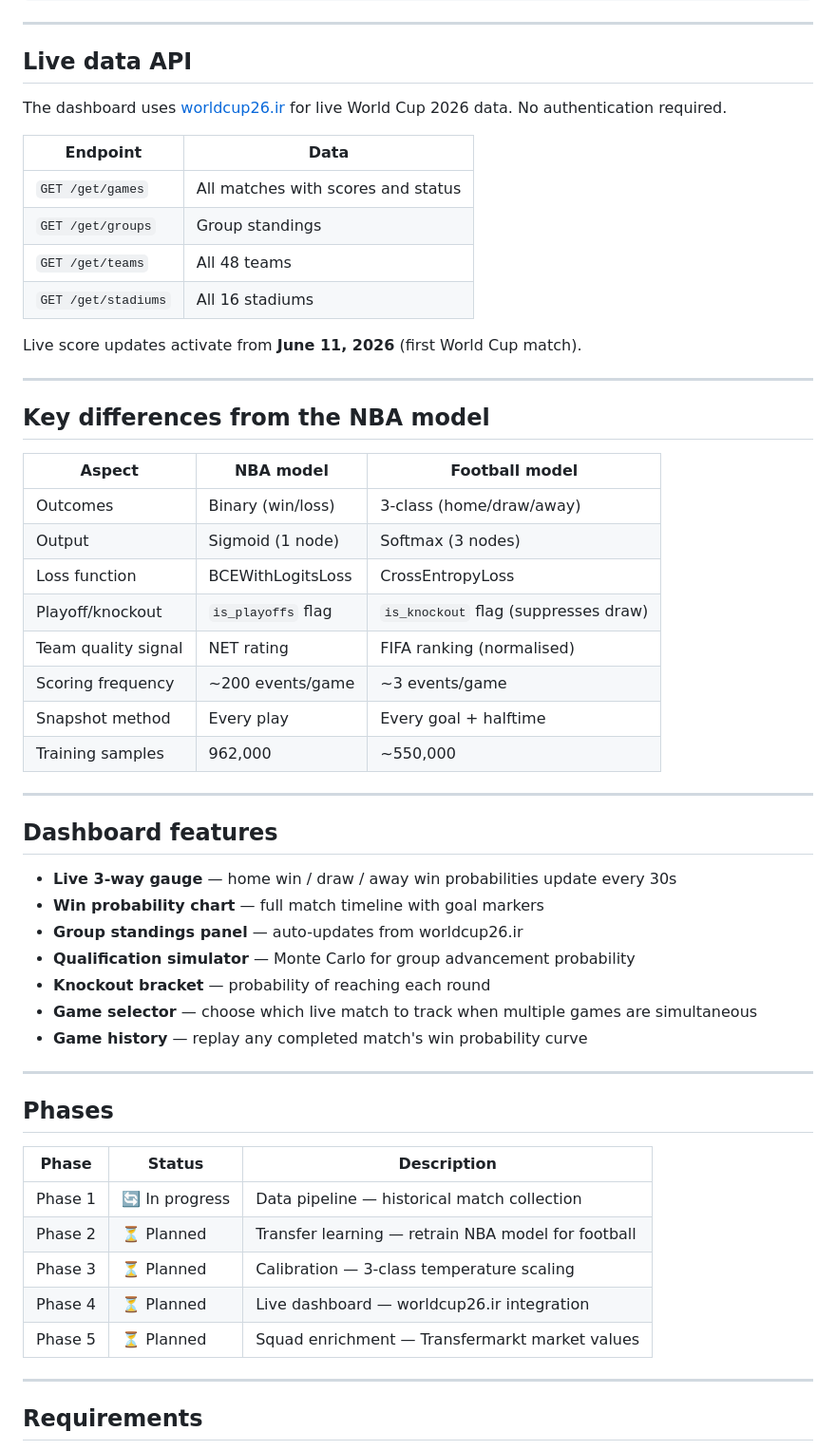
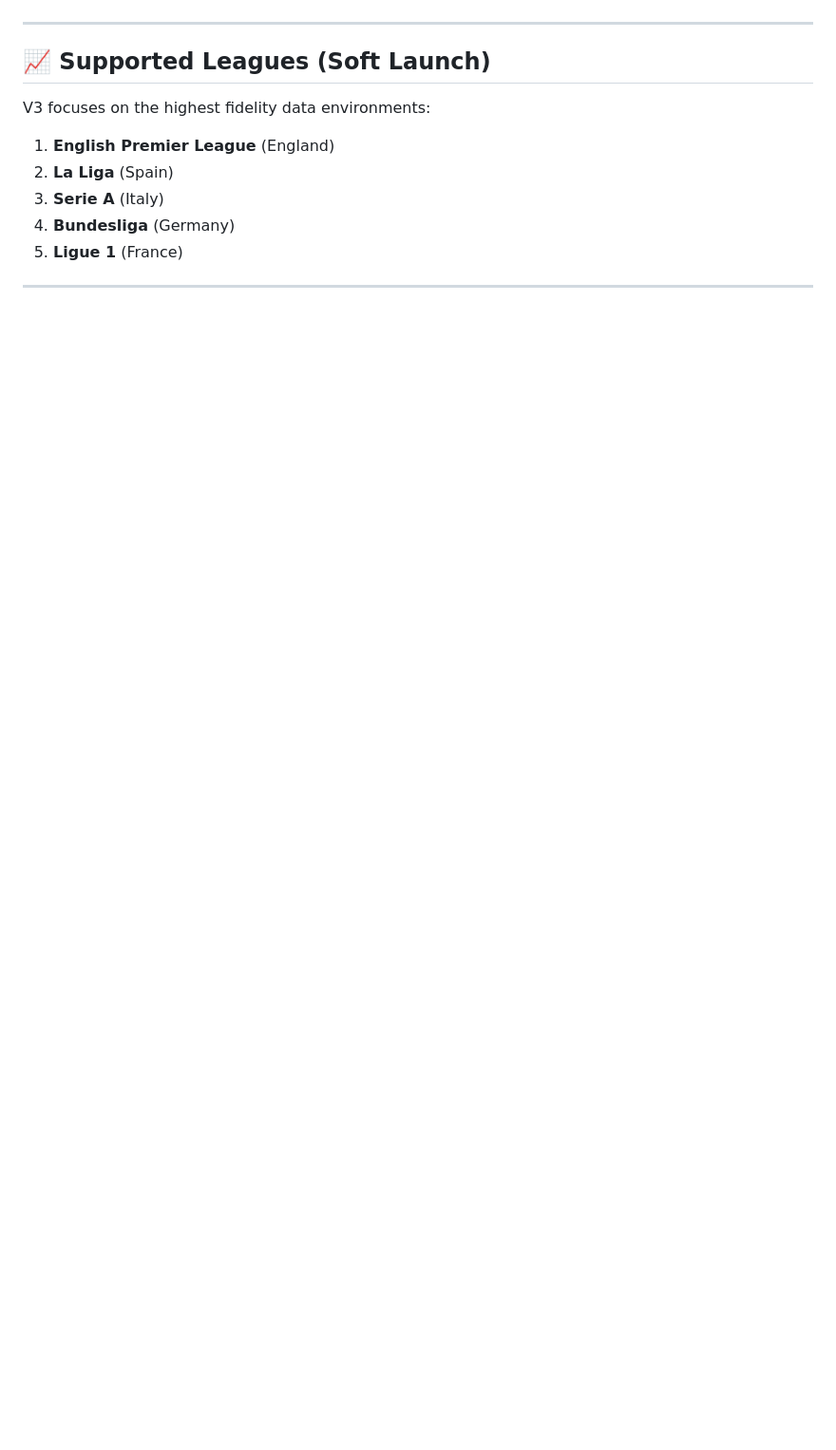
Before and after one commit to rhkhabure/FIFA-WORLDCUP-PREDICTION, a Markdown page: README.md, the part around one of its changes. Shown at 95% size. GitHub-like rendering; blank space fills up the shorter version.

```diff
--- a/README.md
+++ b/README.md
@@ -140,60 +92,12 @@ streamlit run app.py
 
 ---
 
-## Live data API
-
-The dashboard uses [worldcup26.ir](https://worldcup26.ir) for live World Cup 2026 data.
-No authentication required.
-
-| Endpoint | Data |
-|---|---|
-| `GET /get/games` | All matches with scores and status |
-| `GET /get/groups` | Group standings |
-| `GET /get/teams` | All 48 teams |
-| `GET /get/stadiums` | All 16 stadiums |
-
-Live score updates activate from **June 11, 2026** (first World Cup match).
+## 📈 Supported Leagues (Soft Launch)
+V3 focuses on the highest fidelity data environments:
+1. **English Premier League** (England)
+2. **La Liga** (Spain)
+3. **Serie A** (Italy)
+4. **Bundesliga** (Germany)
+5. **Ligue 1** (France)
 
 ---
-
-## Key differences from the NBA model
-
-| Aspect | NBA model | Football model |
-|---|---|---|
-| Outcomes | Binary (win/loss) | 3-class (home/draw/away) |
-| Output | Sigmoid (1 node) | Softmax (3 nodes) |
-| Loss function | BCEWithLogitsLoss | CrossEntropyLoss |
-| Playoff/knockout | `is_playoffs` flag | `is_knockout` flag (suppresses draw) |
-| Team quality signal | NET rating | FIFA ranking (normalised) |
-| Scoring frequency | ~200 events/game | ~3 events/game |
-| Snapshot method | Every play | Every goal + halftime |
-| Training samples | 962,000 | ~550,000 |
-
----
-
-## Dashboard features
-
-- **Live 3-way gauge** — home win / draw / away win probabilities update every 30s
-- **Win probability chart** — full match timeline with goal markers
-- **Group standings panel** — auto-updates from worldcup26.ir
-- **Qualification simulator** — Monte Carlo for group advancement probability
-- **Knockout bracket** — probability of reaching each round
-- **Game selector** — choose which live match to track when multiple games are simultaneous
-- **Game history** — replay any completed match's win probability curve
-
----
-
-## Phases
-
-| Phase | Status | Description |
-|---|---|---|
-| Phase 1 | 🔄 In progress | Data pipeline — historical match collection |
-| Phase 2 | ⏳ Planned | Transfer learning — retrain NBA model for football |
-| Phase 3 | ⏳ Planned | Calibration — 3-class temperature scaling |
-| Phase 4 | ⏳ Planned | Live dashboard — worldcup26.ir integration |
-| Phase 5 | ⏳ Planned | Squad enrichment — Transfermarkt market values |
-
----
-
-## Requirements
-
```
Also changed, not shown: other parts of README.md (+67 -135 lines).
